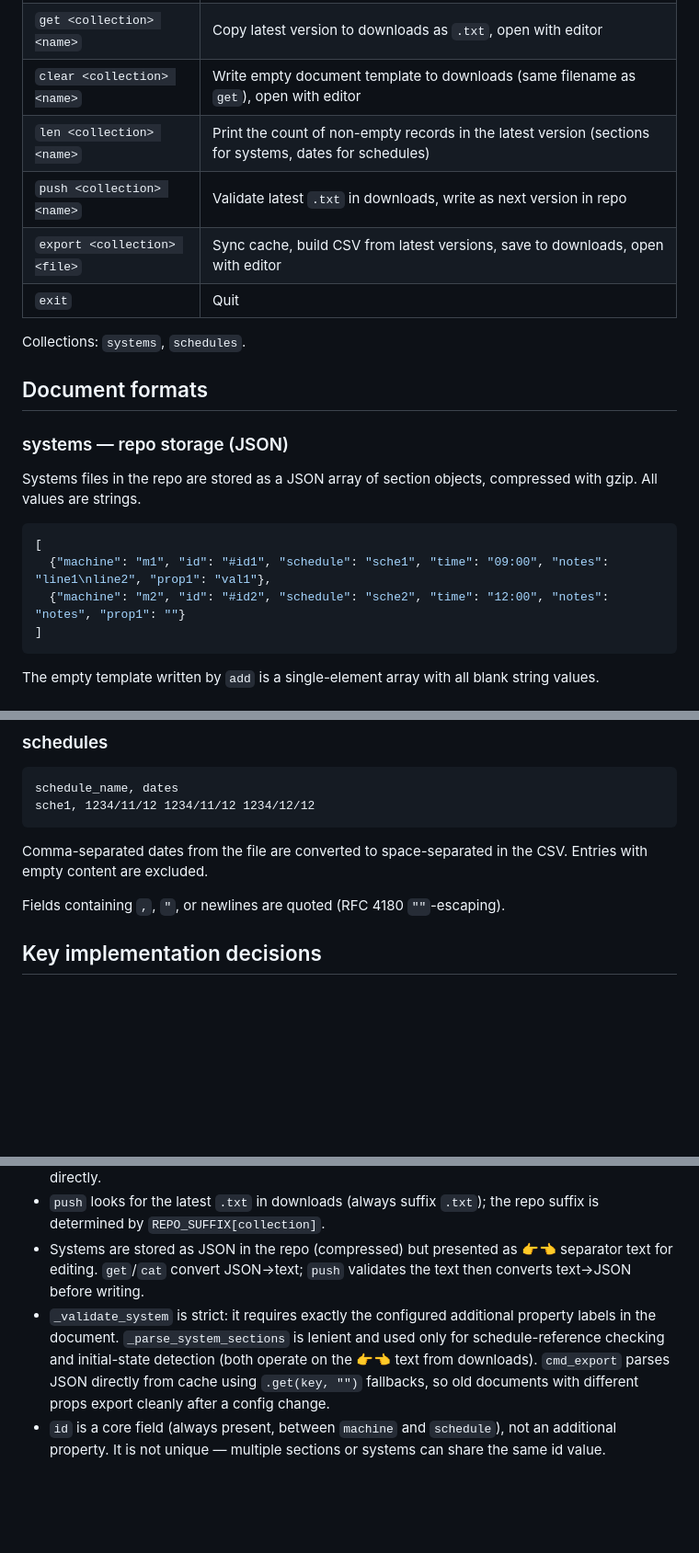
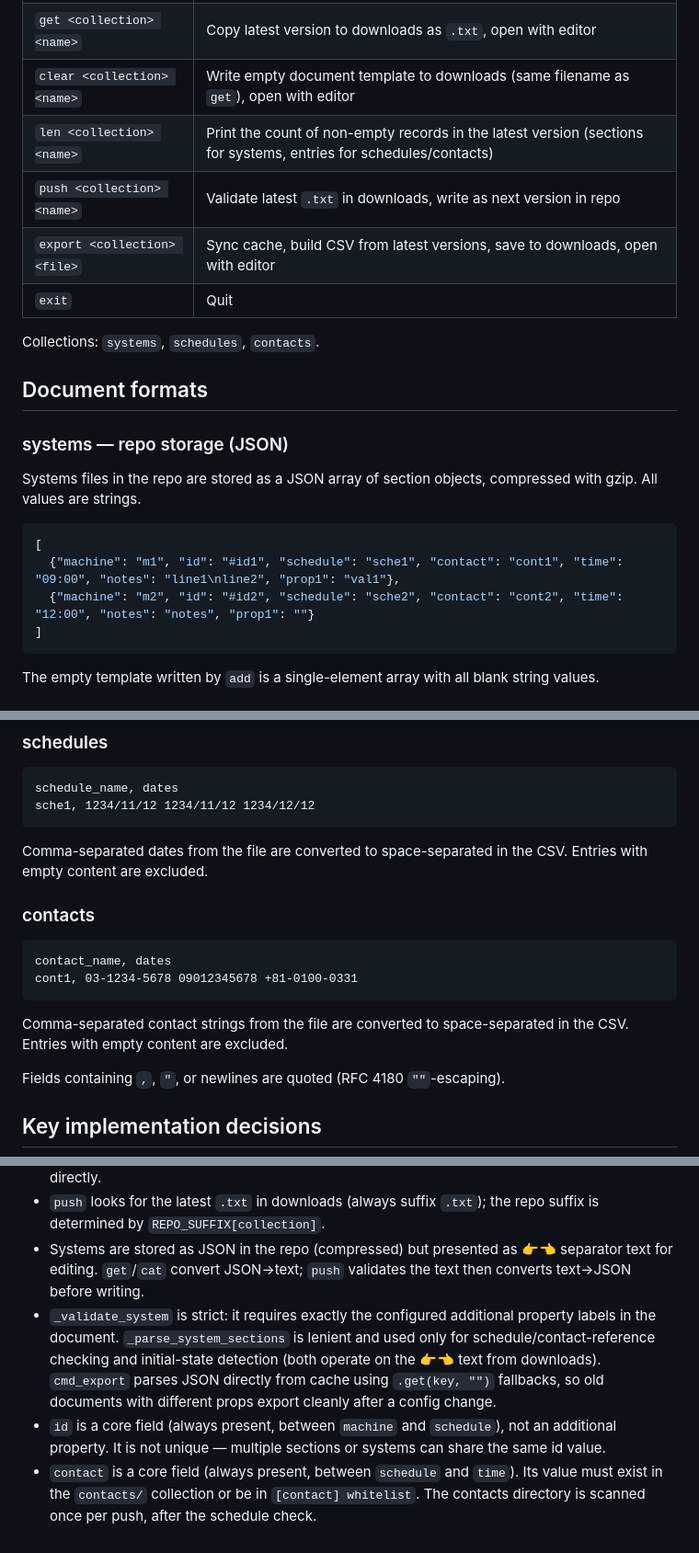
Before and after one commit to growingspaghetti/naxel, a Markdown page: CLAUDE.md, 3 parts joined by grey strips. Shown at 92% size. Rendered like a GitHub page; blank space fills up the shorter version.

````diff
--- a/CLAUDE.md
+++ b/CLAUDE.md
@@ -72,12 +74,12 @@ On startup `sync_cache` runs: one `os.listdir` per collection on the NAS and one
 | `cat <collection> <name>`      | Print latest version content to stdout (decompresses systems) |
 | `get <collection> <name>`      | Copy latest version to downloads as `.txt`, open with editor |
 | `clear <collection> <name>`    | Write empty document template to downloads (same filename as `get`), open with editor |
-| `len <collection> <name>`      | Print the count of non-empty records in the latest version (sections for systems, dates for schedules) |
+| `len <collection> <name>`      | Print the count of non-empty records in the latest version (sections for systems, entries for schedules/contacts) |
 | `push <collection> <name>`     | Validate latest `.txt` in downloads, write as next version in repo |
 | `export <collection> <file>`   | Sync cache, build CSV from latest versions, save to downloads, open with editor |
 | `exit`                         | Quit |
 
-Collections: `systems`, `schedules`.
+Collections: `systems`, `schedules`, `contacts`.
 
 ## Document formats
 
@@ -87,8 +89,8 @@ Systems files in the repo are stored as a JSON array of section objects, compres
 
 ```json
 [
-  {"machine": "m1", "id": "#id1", "schedule": "sche1", "time": "09:00", "notes": "line1\nline2", "prop1": "val1"},
-  {"machine": "m2", "id": "#id2", "schedule": "sche2", "time": "12:00", "notes": "notes", "prop1": ""}
+  {"machine": "m1", "id": "#id1", "schedule": "sche1", "contact": "cont1", "time": "09:00", "notes": "line1\nline2", "prop1": "val1"},
+  {"machine": "m2", "id": "#id2", "schedule": "sche2", "contact": "cont2", "time": "12:00", "notes": "notes", "prop1": ""}
 ]
 ```
 
@@ -164,6 +179,15 @@ sche1, 1234/11/12 1234/11/12 1234/12/12
 
 Comma-separated dates from the file are converted to space-separated in the CSV. Entries with empty content are excluded.
 
+### contacts
+
+```csv
+contact_name, dates
+cont1, 03-1234-5678 09012345678 +81-0100-0331
+```
+
+Comma-separated contact strings from the file are converted to space-separated in the CSV. Entries with empty content are excluded.
+
 Fields containing `,`, `"`, or newlines are quoted (RFC 4180 `""`-escaping).
 
 ## Key implementation decisions
@@ -173,5 +197,6 @@ Fields containing `,`, `"`, or newlines are quoted (RFC 4180 `""`-escaping).
 - Downloads always hold plain `.txt` regardless of collection, so mousepad can open them directly.
 - `push` looks for the latest `.txt` in downloads (always suffix `.txt`); the repo suffix is determined by `REPO_SUFFIX[collection]`.
 - Systems are stored as JSON in the repo (compressed) but presented as 👉👈 separator text for editing. `get`/`cat` convert JSON→text; `push` validates the text then converts text→JSON before writing.
-- `_validate_system` is strict: it requires exactly the configured additional property labels in the document. `_parse_system_sections` is lenient and used only for schedule-reference checking and initial-state detection (both operate on the 👉👈 text from downloads). `cmd_export` parses JSON directly from cache using `.get(key, "")` fallbacks, so old documents with different props export cleanly after a config change.
+- `_validate_system` is strict: it requires exactly the configured additional property labels in the document. `_parse_system_sections` is lenient and used only for schedule/contact-reference checking and initial-state detection (both operate on the 👉👈 text from downloads). `cmd_export` parses JSON directly from cache using `.get(key, "")` fallbacks, so old documents with different props export cleanly after a config change.
 - `id` is a core field (always present, between `machine` and `schedule`), not an additional property. It is not unique — multiple sections or systems can share the same id value.
+- `contact` is a core field (always present, between `schedule` and `time`). Its value must exist in the `contacts/` collection or be in `[contact] whitelist`. The contacts directory is scanned once per push, after the schedule check.
````
Also changed, not shown: other parts of CLAUDE.md (+22 -7 lines).
